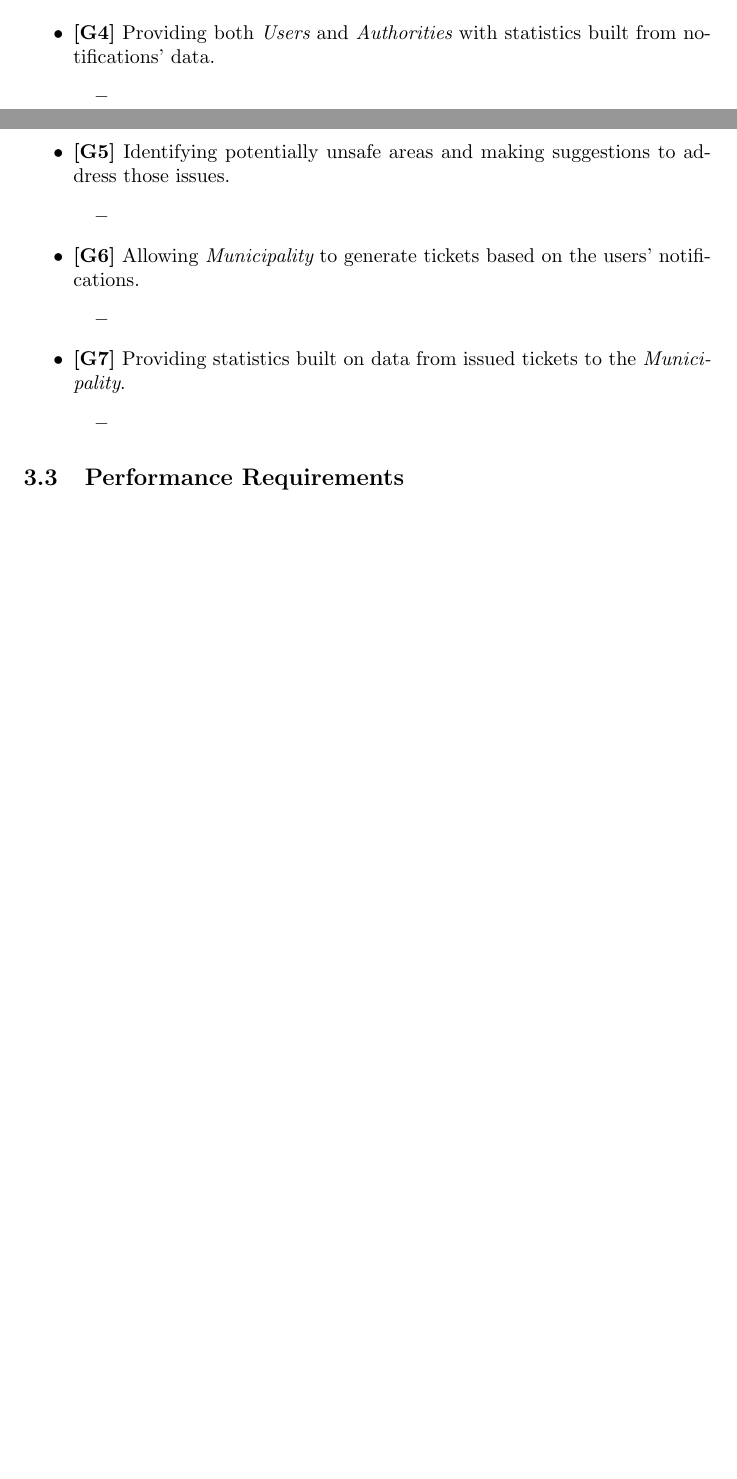
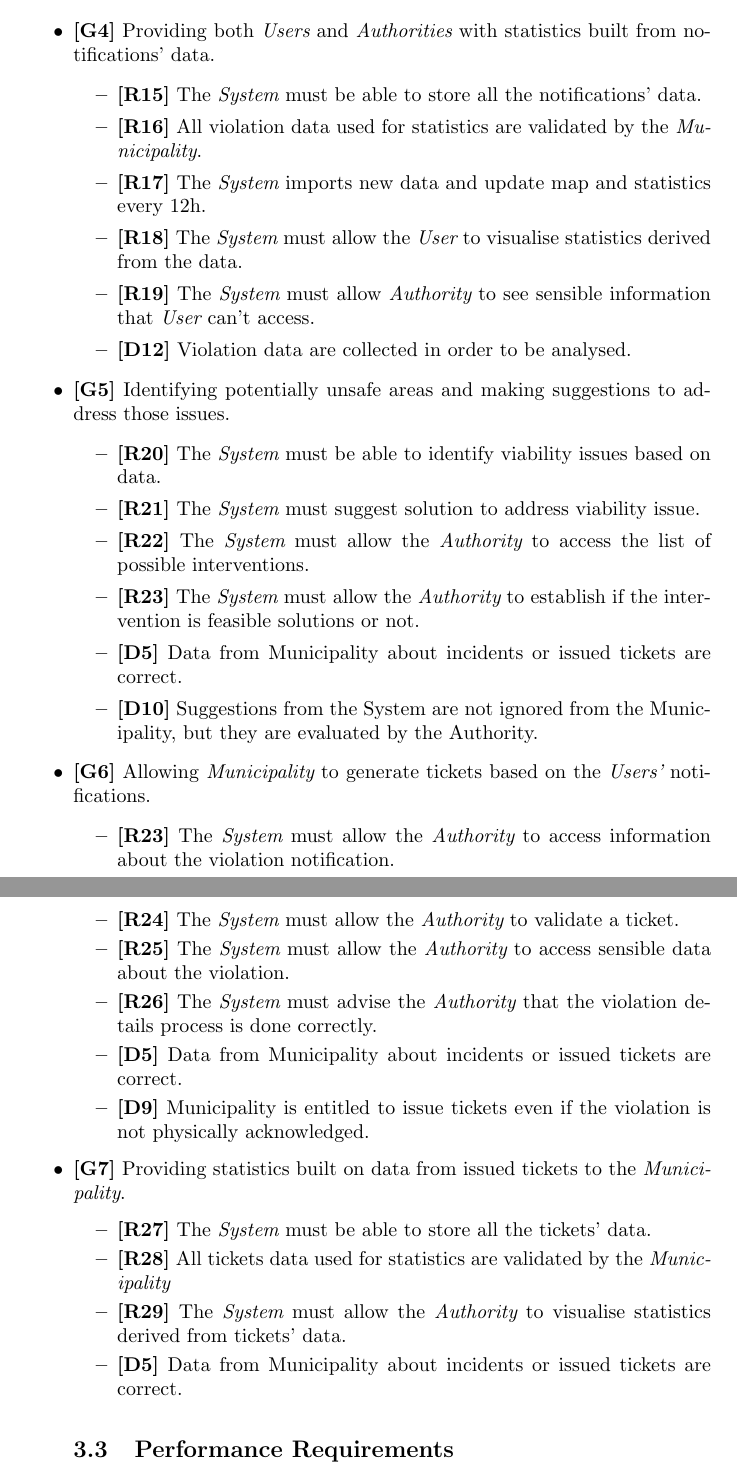
Before and after one commit to adrianomundo/FaddaMundoRota, a LaTeX document (RASD/RASD.tex): two parts of pages 41 and 42 of 45 before the commit and two parts of pages 43 and 44 of 47 after it, joined at a grey line, cut so that both start at the same text, the shorter picture padded with empty space. Compiled offline with pdfLaTeX.

Commit message:
mapping requirements

```diff
--- a/RASD/RASD.tex
+++ b/RASD/RASD.tex
@@ -937,3 +962,9 @@ Violations includes (but are not limited to) parking where it is forbidden (outs
 			 \end{itemize}
    			 \item {\bf [G4]} Providing both {\it Users} and {\it Authorities} with statistics built from notifications’ data.
    			 \begin{itemize}
+   			 \item {\bf [R15]} The {\it System} must be able to store all the notifications' data.
+   			 \item {\bf [R16]} All violation data used for statistics are validated by the {\it Municipality}.
+   			 \item {\bf [R17]} The {\it System} imports new data and update map and statistics every 12h.
+   			 \item {\bf [R18]} The {\it System} must allow the {\it User} to visualise statistics derived from the data.
+   			 \item {\bf [R19]} The {\it System} must allow {\it Authority} to see sensible information that {\it User} can't access.
+   			 \item {\bf [D12]} Violation data are collected in order to be analysed.
@@ -941,16 +971,28 @@ Violations includes (but are not limited to) parking where it is forbidden (outs
 			 \end{itemize}
    			 \item {\bf [G5]} Identifying potentially unsafe areas and making suggestions to address those issues.
    		    	\begin{itemize}
-   		    	\item
+   		    	\item {\bf [R20]} The {\it System} must be able to identify viability issues based on data.
+   		    	\item {\bf [R21]} The {\it System} must suggest solution to address viability issue.
+   		    	\item {\bf [R22]} The {\it System} must allow the {\it Authority} to access the list of possible interventions.
+   		    	\item {\bf [R23]} The {\it System} must allow the {\it Authority} to establish if the intervention is feasible solutions or not.
+   		    	\item {\bf [D5]} Data from Municipality about incidents or issued tickets are correct.
+   		    	\item {\bf [D10]} Suggestions from the System are not ignored from the Municipality, but they are evaluated by the Authority.
 			 \end{itemize}
-			  \item {\bf [G6]} Allowing {\it Municipality} to generate tickets based on the users’ notifications.
+			  \item {\bf [G6]} Allowing {\it Municipality} to generate tickets based on the {\it Users'} notifications.
 			  \begin{itemize}
-			  \item
-			 \end{itemize}
+			  \item {\bf [R23]} The {\it System} must allow the {\it Authority} to access information about the violation notification.
+			  \item {\bf [R24]} The {\it System} must allow the {\it Authority} to validate a ticket.
+			  \item {\bf [R25]} The {\it System} must allow the {\it Authority} to access sensible data about the violation.
+			  \item {\bf [R26]} The {\it System} must advise the {\it Authority} that the violation details process is done correctly.
+			  \item {\bf [D5]} Data from Municipality about incidents or issued tickets are correct.
+			  \item {\bf [D9]} Municipality is entitled to issue tickets even if the violation is not physically acknowledged.
+			  \end{itemize}
 			  \item {\bf [G7]} Providing statistics built on data from issued tickets to the {\it Municipality}.
 			  \begin{itemize}
-			  \item
-			 \end{itemize}
+			  \item {\bf [R27]} The {\it System} must be able to store all the tickets' data.
+			  \item {\bf [R28]} All tickets data used for statistics are validated by the {\it Municipality}
+			  \item {\bf [R29]} The {\it System} must allow the {\it Authority} to visualise statistics derived from tickets' data.
+			  \item {\bf [D5]} Data from Municipality about incidents or issued tickets are correct.
 			  \end{itemize}
 	\subsection{Performance Requirements}
 	In this section we will explore the requirements that the application should respect to work properly. The {\it System} is implemented as a mobile application, {\it SafeStreets}, with a two-tier architecture, and designed to be used by citizens (or tourists) and authority in a city where the {\it Municipality}, in collaboration with {\it SafeStreets}, activated the service. \\
```
Also changed, not shown: RASD/Images/Interfaces/user_report.png, RASD/RASD.tex (40 more changed lines).
